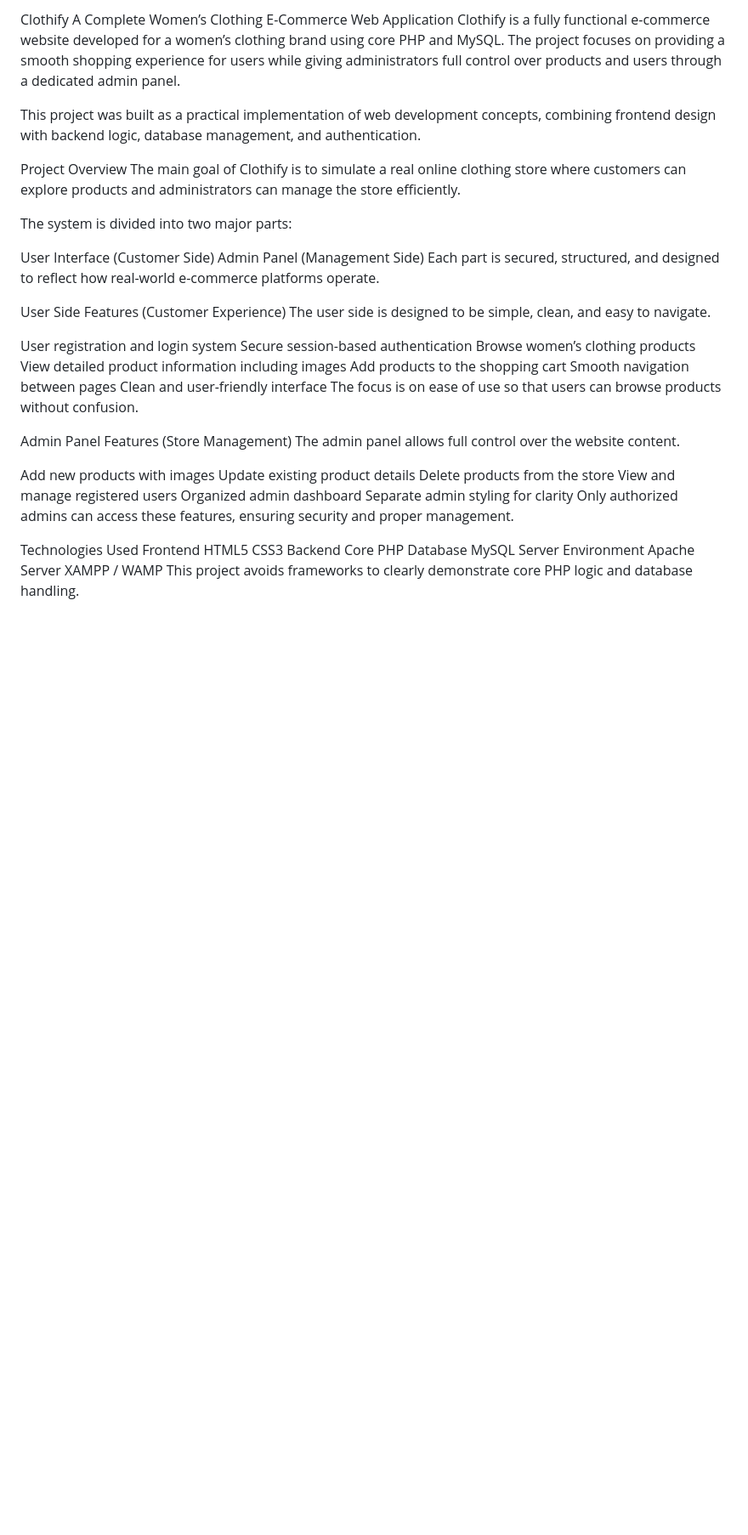
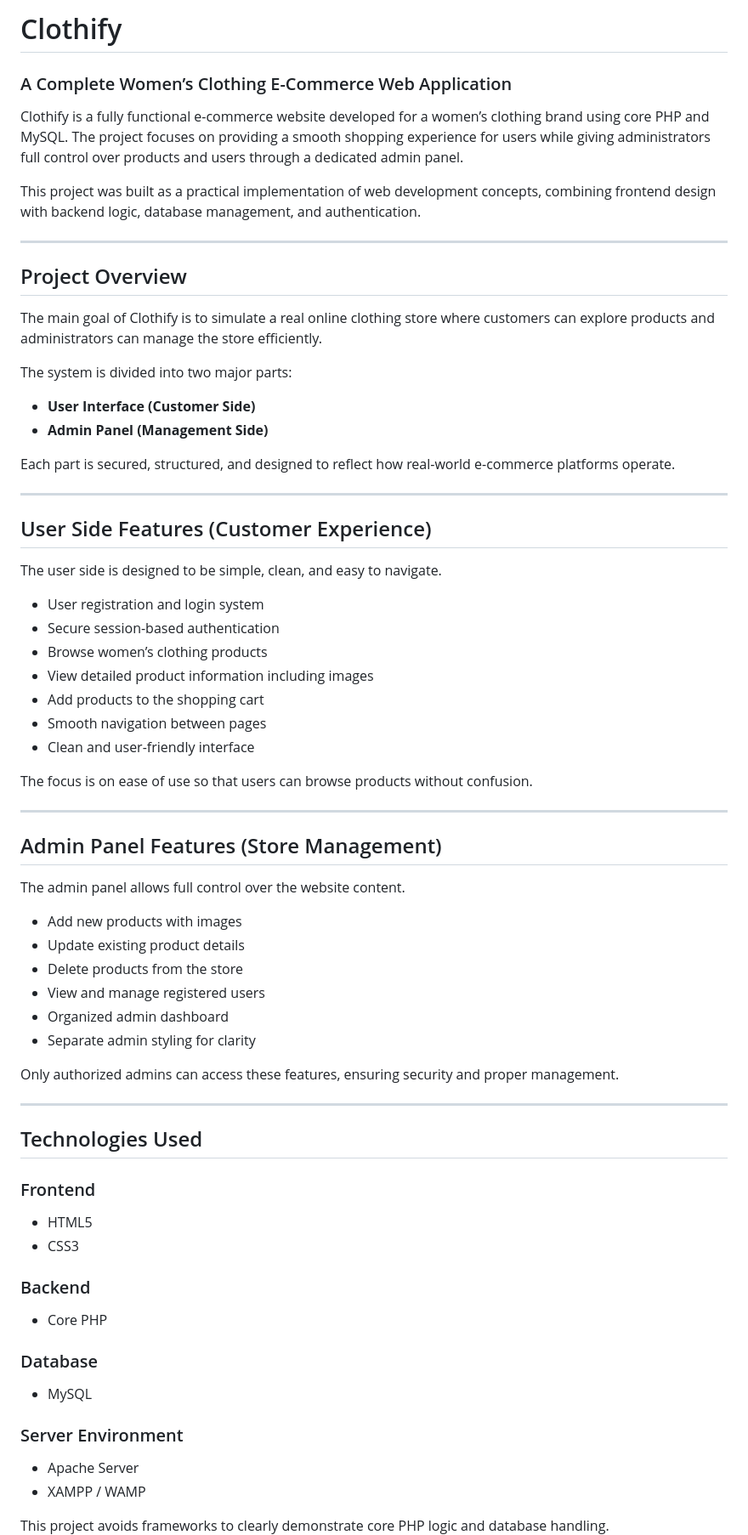
Before and after one commit to Wajiha-Batool5/Clothify, a Markdown page: README.md, the part around one of its changes. Shown at 85% size. GitHub-like rendering; blank space fills up the shorter version.

```diff
--- a/README.md
+++ b/README.md
@@ -1,51 +1,76 @@
-Clothify
-A Complete Women’s Clothing E-Commerce Web Application
+# Clothify
+
+### A Complete Women’s Clothing E-Commerce Web Application
+
 Clothify is a fully functional e-commerce website developed for a women’s clothing brand using core PHP and MySQL. The project focuses on providing a smooth shopping experience for users while giving administrators full control over products and users through a dedicated admin panel.
 
 This project was built as a practical implementation of web development concepts, combining frontend design with backend logic, database management, and authentication.
 
-Project Overview
+---
+
+## Project Overview
+
 The main goal of Clothify is to simulate a real online clothing store where customers can explore products and administrators can manage the store efficiently.
 
 The system is divided into two major parts:
 
-User Interface (Customer Side)
-Admin Panel (Management Side)
+* **User Interface (Customer Side)**
+* **Admin Panel (Management Side)**
+
 Each part is secured, structured, and designed to reflect how real-world e-commerce platforms operate.
 
-User Side Features (Customer Experience)
+---
+
+## User Side Features (Customer Experience)
+
 The user side is designed to be simple, clean, and easy to navigate.
 
-User registration and login system
-Secure session-based authentication
-Browse women’s clothing products
-View detailed product information including images
-Add products to the shopping cart
-Smooth navigation between pages
-Clean and user-friendly interface
+* User registration and login system
+* Secure session-based authentication
+* Browse women’s clothing products
+* View detailed product information including images
+* Add products to the shopping cart
+* Smooth navigation between pages
+* Clean and user-friendly interface
+
 The focus is on ease of use so that users can browse products without confusion.
 
-Admin Panel Features (Store Management)
+---
+
+## Admin Panel Features (Store Management)
+
 The admin panel allows full control over the website content.
 
-Add new products with images
-Update existing product details
-Delete products from the store
-View and manage registered users
-Organized admin dashboard
-Separate admin styling for clarity
+* Add new products with images
+* Update existing product details
+* Delete products from the store
+* View and manage registered users
+* Organized admin dashboard
+* Separate admin styling for clarity
+
 Only authorized admins can access these features, ensuring security and proper management.
 
-Technologies Used
-Frontend
-HTML5
-CSS3
-Backend
-Core PHP
-Database
-MySQL
-Server Environment
-Apache Server
-XAMPP / WAMP
+---
+
+## Technologies Used
+
+### Frontend
+
+* HTML5
+* CSS3
+
+### Backend
+
+* Core PHP
+
+### Database
+
+* MySQL
+
+### Server Environment
+
+* Apache Server
+* XAMPP / WAMP
+
 This project avoids frameworks to clearly demonstrate core PHP logic and database handling.
 
```
Also changed, not shown: other parts of README.md (+59 -34 lines), Clothify/readme.md (deleted, +0 -199 lines).
